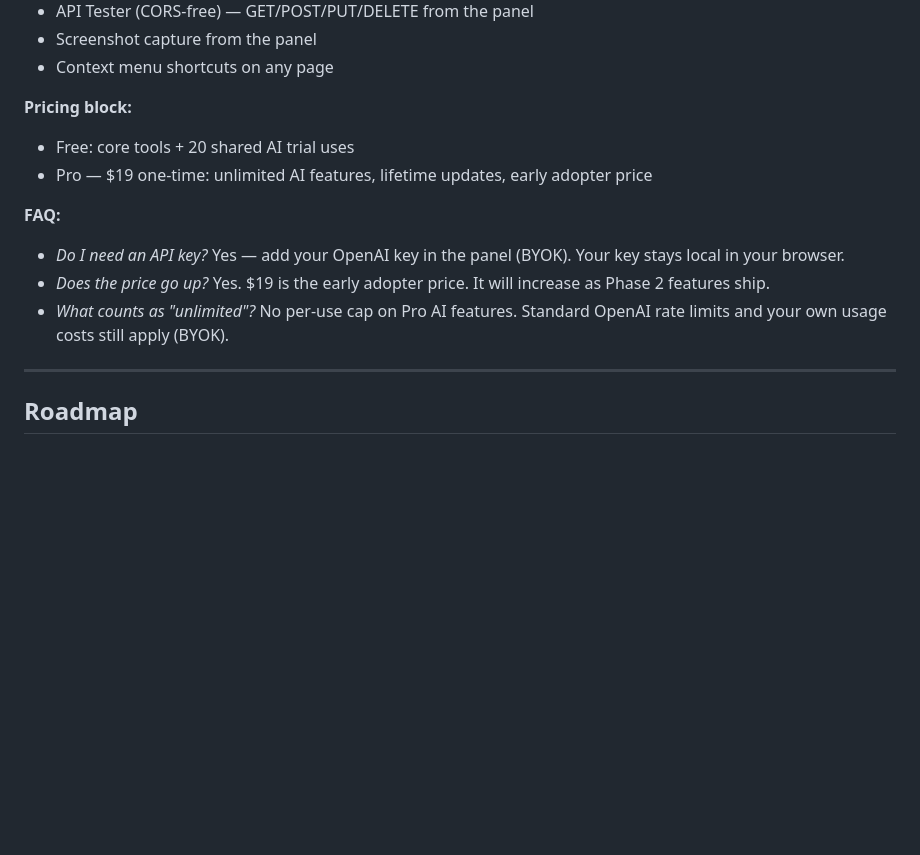
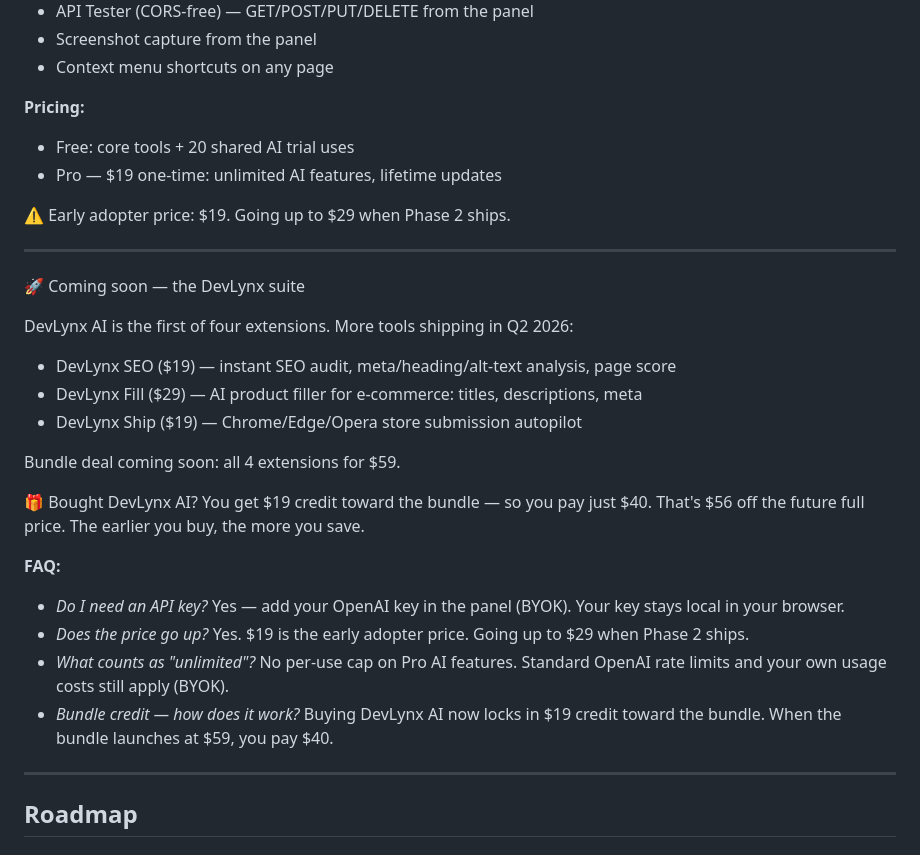
Before and after one commit to sonofthematrix/devlynx, a Markdown page: developer/ROADMAP-MARKETING.md, the part around the change. Rendered like a GitHub page; blank space fills up the shorter version.

Commit message:
docs: update Gumroad copy with early adopter pricing and bundle credit
Co-Authored-By: Claude Sonnet 4.6 <noreply@anthropic.com>

```diff
--- a/developer/ROADMAP-MARKETING.md
+++ b/developer/ROADMAP-MARKETING.md
@@ -52,14 +52,32 @@ Free includes core tools + 20 AI trial uses. Pro ($19 one-time) unlocks unlimite
 - Screenshot capture from the panel
 - Context menu shortcuts on any page
 
-**Pricing block:**
+**Pricing:**
 - Free: core tools + 20 shared AI trial uses
-- Pro — $19 one-time: unlimited AI features, lifetime updates, early adopter price
+- Pro — $19 one-time: unlimited AI features, lifetime updates
+
+⚠️ Early adopter price: $19. Going up to $29 when Phase 2 ships.
+
+---
+
+🚀 Coming soon — the DevLynx suite
+
+DevLynx AI is the first of four extensions. More tools shipping in Q2 2026:
+
+- DevLynx SEO ($19) — instant SEO audit, meta/heading/alt-text analysis, page score
+- DevLynx Fill ($29) — AI product filler for e-commerce: titles, descriptions, meta
+- DevLynx Ship ($19) — Chrome/Edge/Opera store submission autopilot
+
+Bundle deal coming soon: all 4 extensions for $59.
+
+🎁 Bought DevLynx AI? You get $19 credit toward the bundle — so you pay just $40.
+That's $56 off the future full price. The earlier you buy, the more you save.
 
 **FAQ:**
 - *Do I need an API key?* Yes — add your OpenAI key in the panel (BYOK). Your key stays local in your browser.
-- *Does the price go up?* Yes. $19 is the early adopter price. It will increase as Phase 2 features ship.
+- *Does the price go up?* Yes. $19 is the early adopter price. Going up to $29 when Phase 2 ships.
 - *What counts as "unlimited"?* No per-use cap on Pro AI features. Standard OpenAI rate limits and your own usage costs still apply (BYOK).
+- *Bundle credit — how does it work?* Buying DevLynx AI now locks in $19 credit toward the bundle. When the bundle launches at $59, you pay $40.
 
 ---
 
```
